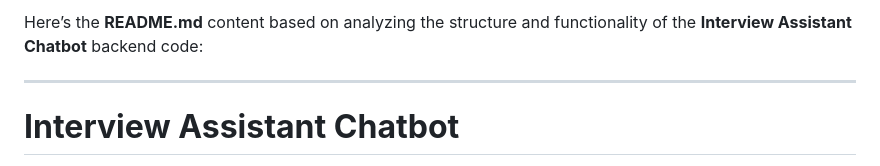
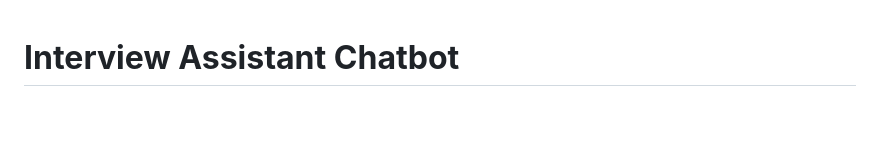
Before and after one commit to iamgagangowdaks/Interview-Assistant-Chatbot, a Markdown page: README.md, the part around the change. GitHub-like rendering; blank space fills up the shorter version.

```diff
--- a/README.md
+++ b/README.md
@@ -1,7 +1,3 @@
-Here’s the **README.md** content based on analyzing the structure and functionality of the **Interview Assistant Chatbot** backend code:
-
----
-
 # **Interview Assistant Chatbot**
 
 The **Interview Assistant Chatbot** is a dynamic and interactive chatbot application designed to help users practice interviews in various domains such as Technical, Aptitude, and HR interviews. The backend leverages **Google Gemini AI** for generating intelligent and relevant answers to user questions.
```
